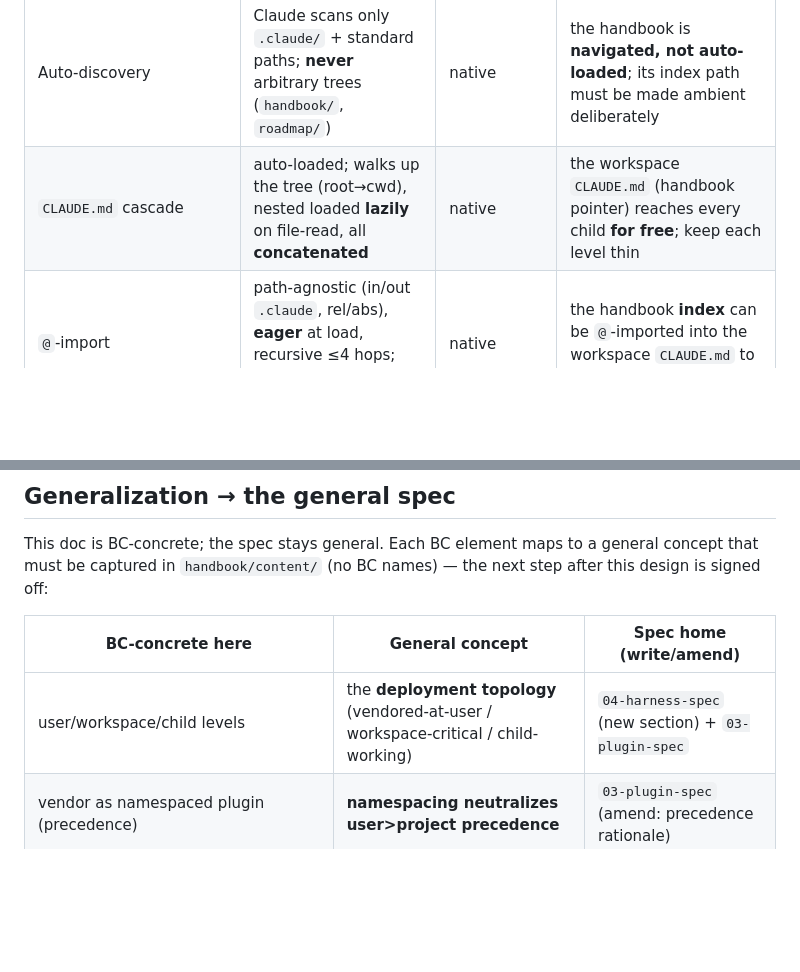
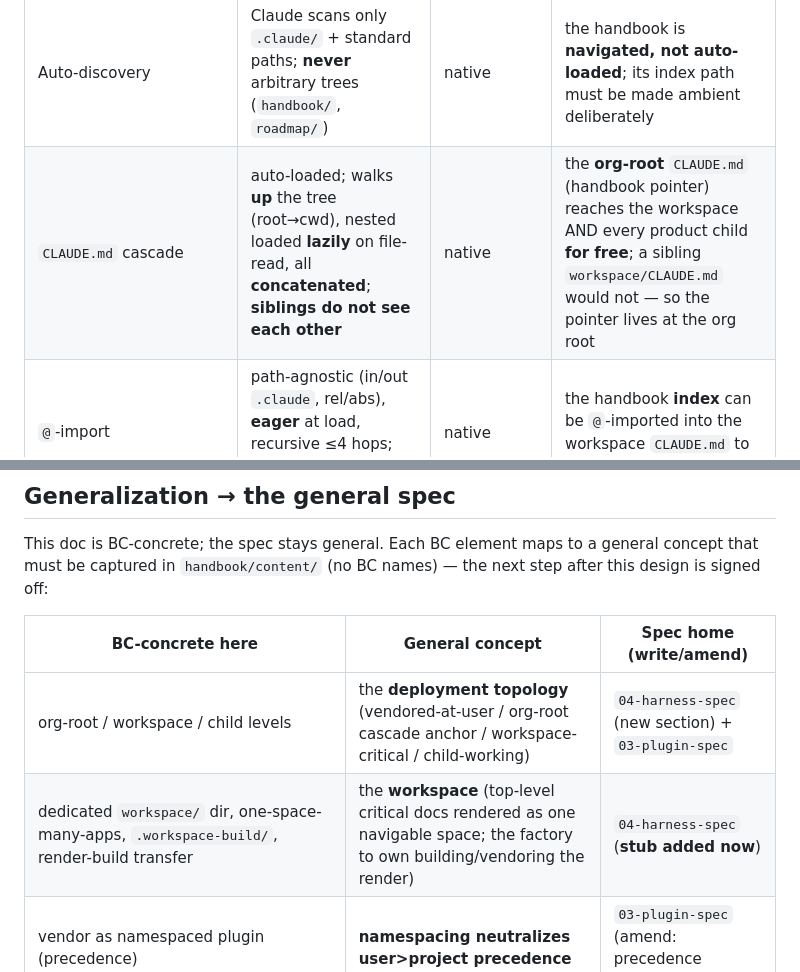
Before and after one commit to hk121992/stack-graph, a Markdown page: docs/be-civic-design.md, 2 parts joined by grey strips. Rendered like a GitHub page; blank space fills up the shorter version.

```diff
--- a/docs/be-civic-design.md
+++ b/docs/be-civic-design.md
@@ -25,7 +25,7 @@ a vendored node body must be *authored* to do it (not magic).
 | Behavior | Verified fact | Kind | Consequence for this design |
 |---|---|---|---|
 | Auto-discovery | Claude scans only `.claude/` + standard paths; **never** arbitrary trees (`handbook/`, `roadmap/`) | native | the handbook is **navigated, not auto-loaded**; its index path must be made ambient deliberately |
-| `CLAUDE.md` cascade | auto-loaded; walks up the tree (root→cwd), nested loaded **lazily** on file-read, all **concatenated** | native | the workspace `CLAUDE.md` (handbook pointer) reaches every child **for free**; keep each level thin |
+| `CLAUDE.md` cascade | auto-loaded; walks **up** the tree (root→cwd), nested loaded **lazily** on file-read, all **concatenated**; **siblings do not see each other** | native | the **org-root** `CLAUDE.md` (handbook pointer) reaches the workspace AND every product child **for free**; a sibling `workspace/CLAUDE.md` would not — so the pointer lives at the org root |
 | `@`-import | path-agnostic (in/out `.claude`, rel/abs), **eager** at load, recursive ≤4 hops; first external import prompts approval | native | the handbook **index** can be `@`-imported into the workspace `CLAUDE.md` to make it ambient |
 | Skills | name+description **ambient** at session start; body only on invoke | native | ~50 node descriptions are ambient everywhere — cheap, but keep `description` tight |
 | User-scope skills | available in **every** project; absent from the `/` menu (but `/name` + model-invoke still work) | native | vendoring at user scope → graph available everywhere, **no menu clutter** |
@@ -310,7 +338,8 @@ must be captured in `handbook/content/` (no BC names) — the next step after th
 
 | BC-concrete here | General concept | Spec home (write/amend) |
 |---|---|---|
-| user/workspace/child levels | the **deployment topology** (vendored-at-user / workspace-critical / child-working) | `04-harness-spec` (new section) + `03-plugin-spec` |
+| org-root / workspace / child levels | the **deployment topology** (vendored-at-user / org-root cascade anchor / workspace-critical / child-working) | `04-harness-spec` (new section) + `03-plugin-spec` |
+| dedicated `workspace/` dir, one-space-many-apps, `.workspace-build/`, render-build transfer | the **workspace** (top-level critical docs rendered as one navigable space; the factory to own building/vendoring the render) | `04-harness-spec` (**stub added now**) |
 | vendor as namespaced plugin (precedence) | **namespacing neutralizes user>project precedence** | `03-plugin-spec` (amend: precedence rationale) |
 | critical-output-vs-working-document; graduation | **surfaces have disciplines (canonical/working) + a graduation gate** | a concept page + `06-analytics` (the loop) |
 | `bindings.yaml`, ambient index | **external-reference resolution = ambient pointer + overlay binding** | `02-graph-spec` (external refs) + `04-harness-spec` (binding) |
```
Also changed, not shown: other parts of docs/be-civic-design.md (+81 -53 lines).
